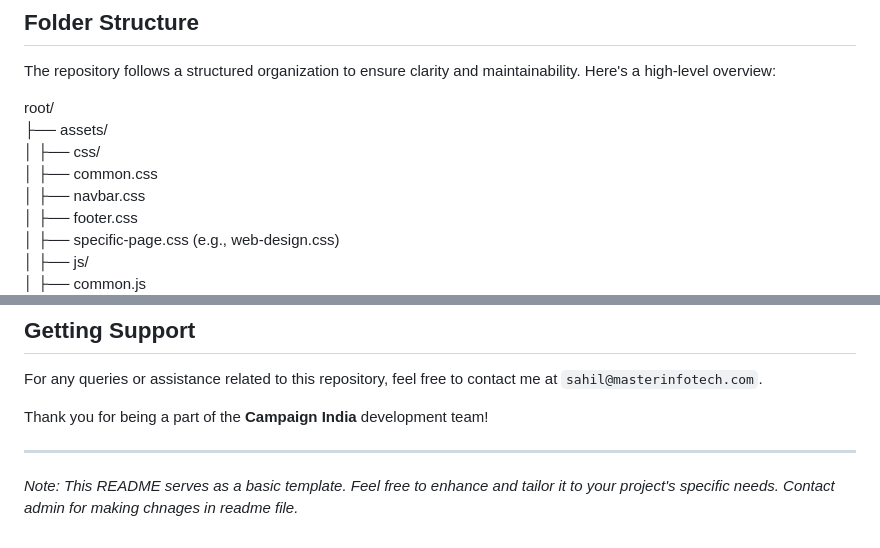
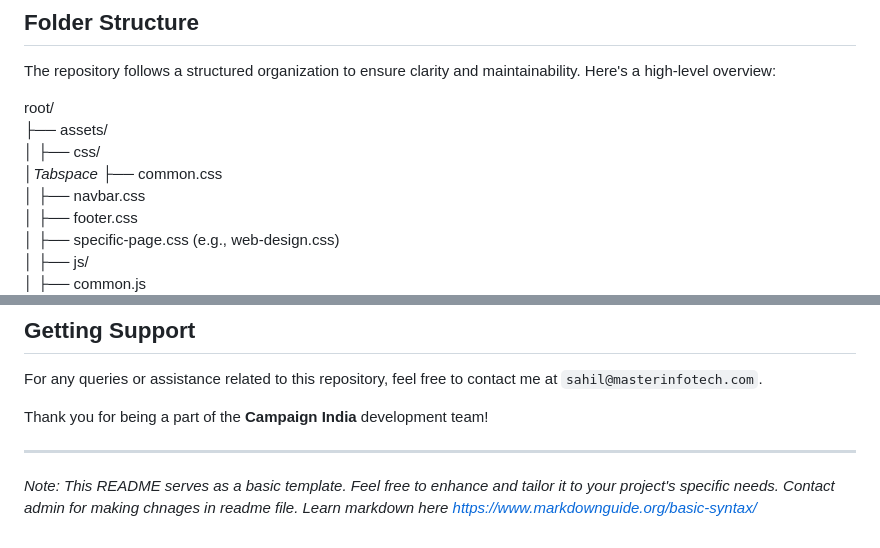
Before and after one commit to JatinDjd/mit_campaign_india, a Markdown page: README.md, 2 parts joined by grey strips. Drawn GitHub-style.

Commit message:
initital commit

```diff
--- a/README.md
+++ b/README.md
@@ -23,7 +23,7 @@ The repository follows a structured organization to ensure clarity and maintaina
 root/ \
 ├── assets/ \
 │   ├── css/ \
-│       ├── common.css \
+│*Tabspace*       ├── common.css \
 │       ├── navbar.css \
 │       ├── footer.css \
 │       ├── specific-page.css (e.g., web-design.css) \
@@ -83,4 +83,4 @@ For any queries or assistance related to this repository, feel free to contact m
 Thank you for being a part of the **Campaign India** development team!
 
 ---
-*Note: This README serves as a basic template. Feel free to enhance and tailor it to your project's specific needs. Contact admin for making chnages in readme file.*
+*Note: This README serves as a basic template. Feel free to enhance and tailor it to your project's specific needs. Contact admin for making chnages in readme file. Learn markdown here https://www.markdownguide.org/basic-syntax/*
```
